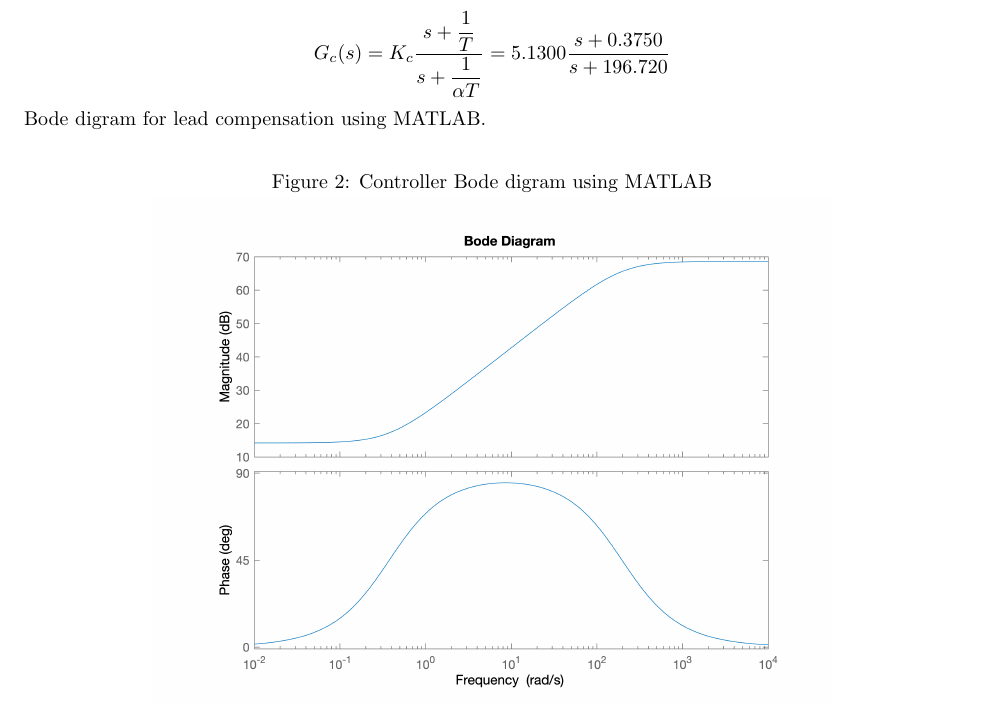
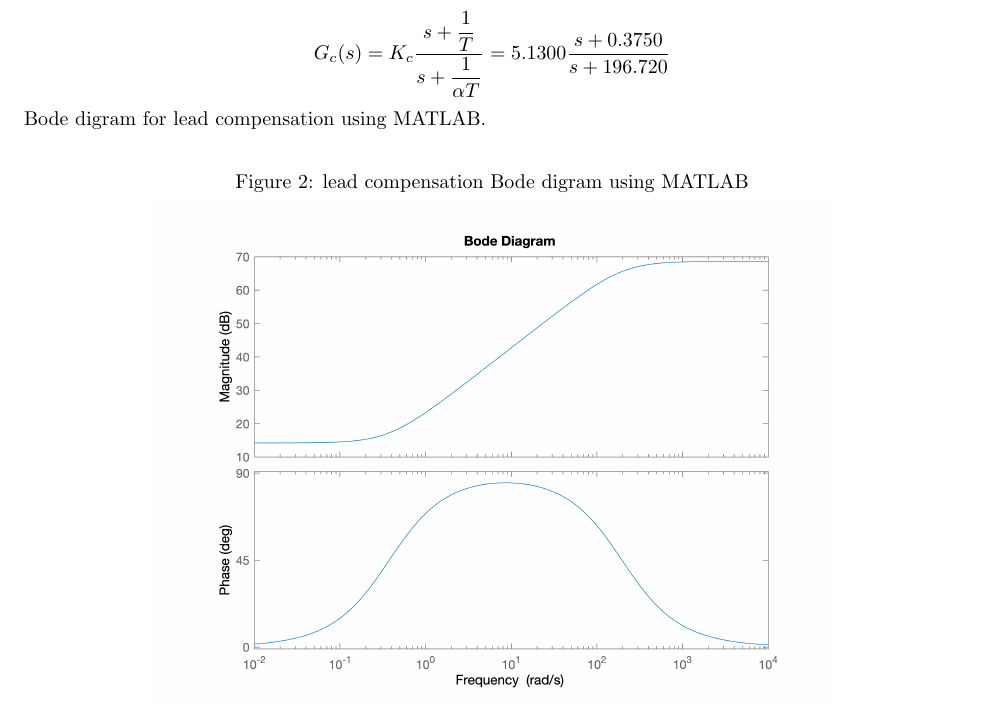
Before and after one commit to alibaniasad1999/Principle-Of-Controller-Design, a LaTeX document (HW/HW II/Report/main.tex, which reads HW/HW II/Report/Q1/a/a.tex): part of page 3 of 7, cut so that both start at the same text. Compiled offline with pdfLaTeX.

Commit message:
fix controller to lead compensation

```diff
--- a/HW/HW II/Report/Q1/a/a.tex
+++ b/HW/HW II/Report/Q1/a/a.tex
@@ -104,7 +104,7 @@ G_c(s) = K_c \dfrac{s + \dfrac{1}{T}}{s + \dfrac{1}{\alpha T}} = 5.1300\dfrac{s
 $$
 Bode digram for lead compensation using MATLAB.
 \begin{figure}[H]
-	\caption{Controller Bode digram using MATLAB}
+	\caption{lead compensation Bode digram using MATLAB}
 	\centering
 	\includegraphics[width=12cm]{../Figure/Q1/a/controller_bode.png}
 \end{figure}
```
